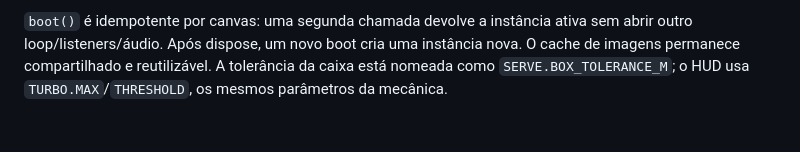
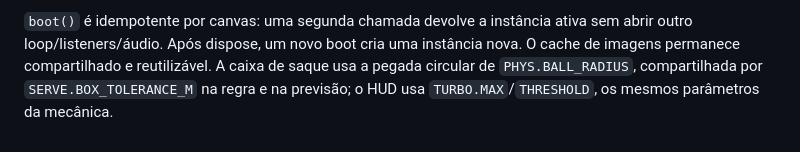
Before and after one commit to FranciscoKnebel/Ace-Turbo, a Markdown page: docs/IMPLEMENTACAO.md, the part around the change. Drawn GitHub-style.

Commit message:
docs: explain the shared circular service footprint

```diff
--- a/docs/IMPLEMENTACAO.md
+++ b/docs/IMPLEMENTACAO.md
@@ -752,5 +752,6 @@ local e não pode provar melhoria de FPS, decode ou rede real. Veja
 `boot()` é idempotente por canvas: uma segunda chamada devolve a instância
 ativa sem abrir outro loop/listeners/áudio. Após dispose, um novo boot cria
 uma instância nova. O cache de imagens permanece compartilhado e reutilizável.
-A tolerância da caixa está nomeada como `SERVE.BOX_TOLERANCE_M`; o HUD usa
+A caixa de saque usa a pegada circular de `PHYS.BALL_RADIUS`, compartilhada
+por `SERVE.BOX_TOLERANCE_M` na regra e na previsão; o HUD usa
 `TURBO.MAX`/`THRESHOLD`, os mesmos parâmetros da mecânica.
```
